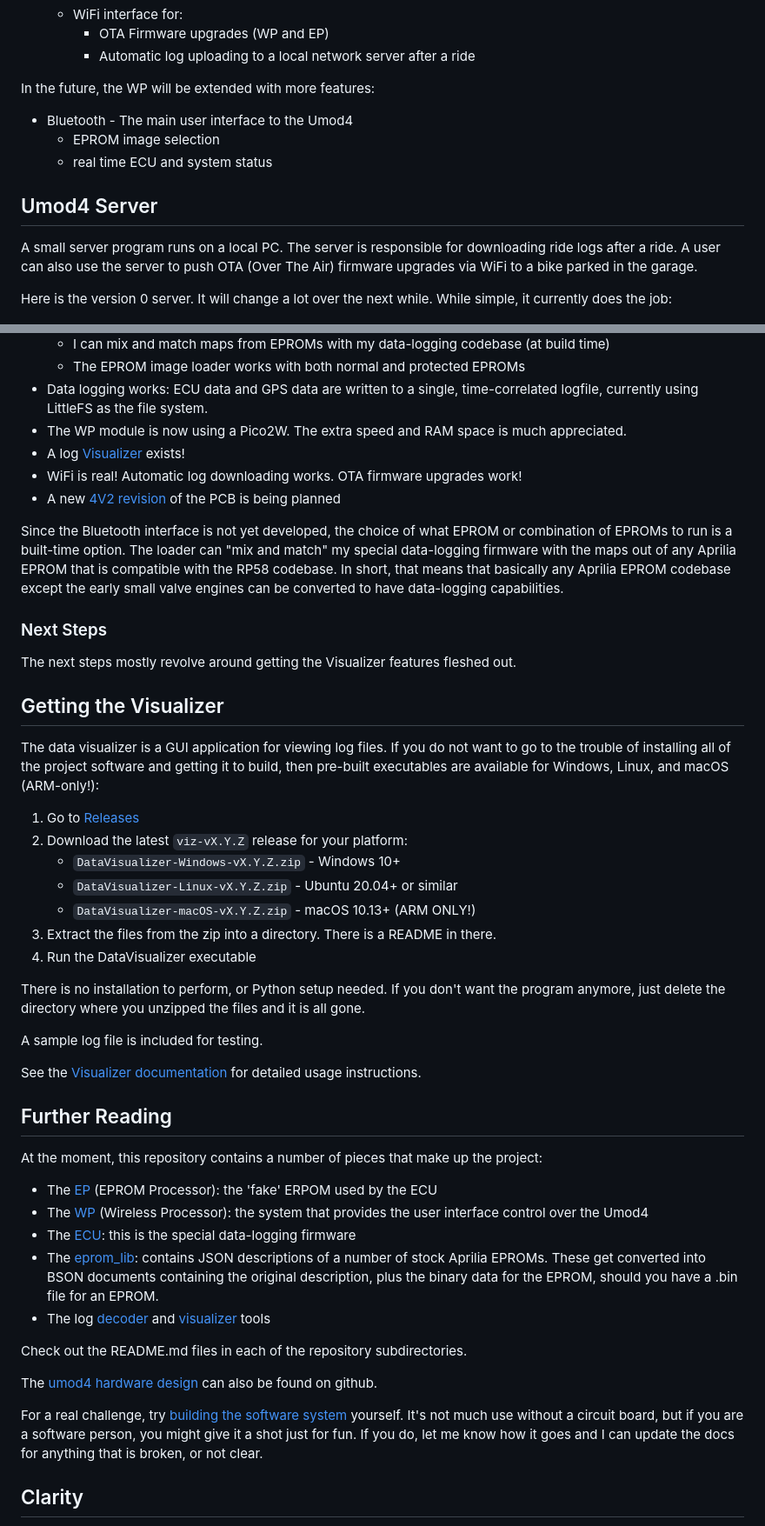
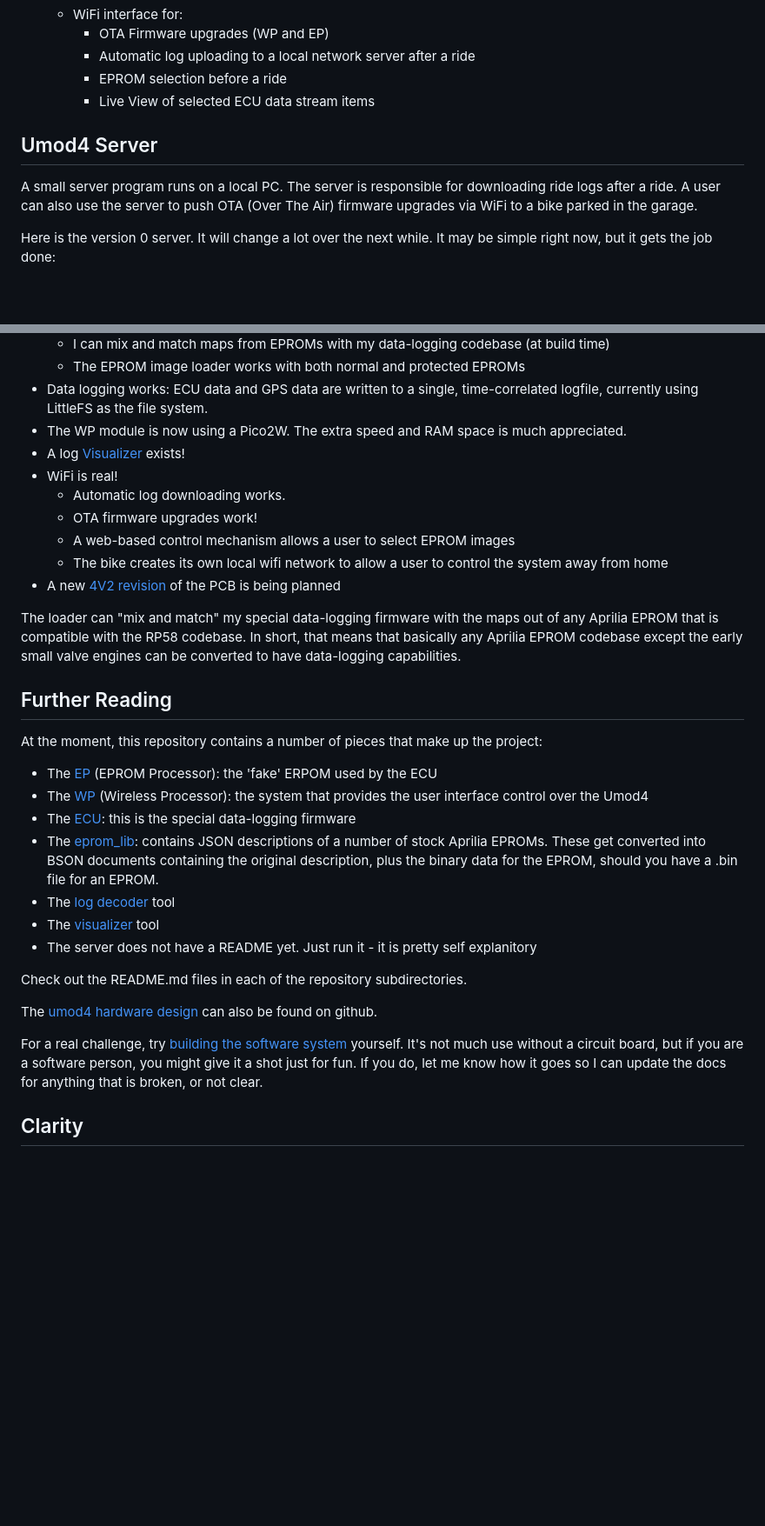
Before and after one commit to mookiedog/umod4, a Markdown page: README.md, 2 parts joined by grey strips. Shown at 87% size. GitHub-like rendering; blank space fills up the shorter version.

Commit message:
Update Top-Level Project Docs

```diff
--- a/README.md
+++ b/README.md
@@ -40,12 +40,8 @@ The latest V4 hardware supports the following features:
   * WiFi interface for:
     * OTA Firmware upgrades (WP and EP)
     * Automatic log uploading to a local network server after a ride
-
-In the future, the WP will be extended with more features:
-
-* Bluetooth - The main user interface to the Umod4
-  * EPROM image selection
-  * real time ECU and system status
+    * EPROM selection before a ride
+    * Live View of selected ECU data stream items
 
 ## Umod4 Server
 
@@ -55,7 +51,7 @@ A user can also use the server to push OTA (Over The Air) firmware upgrades via
 
 Here is the version 0 server.
 It will change a lot over the next while.
-While simple, it currently does the job:
+It may be simple right now, but it gets the job done:
 
 ![umod4 server](images/server-v0.png)
 
@@ -170,36 +165,16 @@ As always, things are in a state of flux. On the plus side:
 * Data logging works: ECU data and GPS data are written to a single, time-correlated logfile, currently using LittleFS as the file system.
 * The WP module is now using a Pico2W. The extra speed and RAM space is much appreciated.
 * A log [Visualizer](./tools/README_Visualizer.md) exists!
-* WiFi is real! Automatic log downloading works. OTA firmware upgrades work!
+* WiFi is real!
+  * Automatic log downloading works.
+  * OTA firmware upgrades work!
+  * A web-based control mechanism allows a user to select EPROM images
+  * The bike creates its own local wifi network to allow a user to control the system away from home
 * A new [4V2 revision](https://github.com/mookiedog/umod4-PCB) of the PCB is being planned
 
-Since the Bluetooth interface is not yet developed, the choice of what EPROM or combination of EPROMs to run is a built-time option.
+
 The loader can "mix and match" my special data-logging firmware with the maps out of any Aprilia EPROM that is compatible with the RP58 codebase.
 In short, that means that basically any Aprilia EPROM codebase except the early small valve engines can be converted to have data-logging capabilities.
-
-### Next Steps
-
-The next steps mostly revolve around getting the Visualizer features fleshed out.
-
-## Getting the Visualizer
-
-The data visualizer is a GUI application for viewing log files.
-If you do not want to go to the trouble of installing all of the project software and getting it to build, then pre-built executables are available for Windows, Linux, and macOS (ARM-only!):
-
-1. Go to [Releases](https://github.com/mookiedog/umod4/releases)
-1. Download the latest `viz-vX.Y.Z` release for your platform:
-   * `DataVisualizer-Windows-vX.Y.Z.zip` - Windows 10+
-   * `DataVisualizer-Linux-vX.Y.Z.zip` - Ubuntu 20.04+ or similar
-   * `DataVisualizer-macOS-vX.Y.Z.zip` - macOS 10.13+ (ARM ONLY!)
-1. Extract the files from the zip into a directory. There is a README in there.
-1. Run the DataVisualizer executable
-
-There is no installation to perform, or Python setup needed.
-If you don't want the program anymore, just delete the directory where you unzipped the files and it is all gone.
-
-A sample log file is included for testing.
-
-See the [Visualizer documentation](tools/README_Visualizer.md) for detailed usage instructions.
 
 ## Further Reading
 
@@ -209,7 +184,9 @@ At the moment, this repository contains a number of pieces that make up the proj
 * The [WP](WP/README.md) (Wireless Processor): the system that provides the user interface control over the Umod4
 * The [ECU](ecu/README.md): this is the special data-logging firmware
 * The [eprom_lib](eprom_lib/README.md): contains JSON descriptions of a number of stock Aprilia EPROMs. These get converted into BSON documents containing the original description, plus the binary data for the EPROM, should you have a .bin file for an EPROM.
-* The log [decoder](tools/README_LogDecoder.md) and [visualizer](tools/README_Visualizer.md) tools
+* The [log decoder](tools/README_LogDecoder.md) tool
+* The [visualizer](tools/README_Visualizer.md) tool
+* The server does not have a README yet. Just run it - it is pretty self explanitory
 
 Check out the README.md files in each of the repository subdirectories.
 
@@ -217,7 +194,7 @@ The [umod4 hardware design](https://github.com/mookiedog/umod4-PCB) can also be
 
 For a real challenge, try [building the software system](BUILDING.md) yourself.
 It's not much use without a circuit board, but if you are a software person, you might give it a shot just for fun.
-If you do, let me know how it goes and I can update the docs for anything that is broken, or not clear.
+If you do, let me know how it goes so I can update the docs for anything that is broken, or not clear.
 
 ## Clarity
 
```
Also changed, not shown: other parts of README.md (+3 -4 lines), BUILDING.md (+25 -82 lines).
